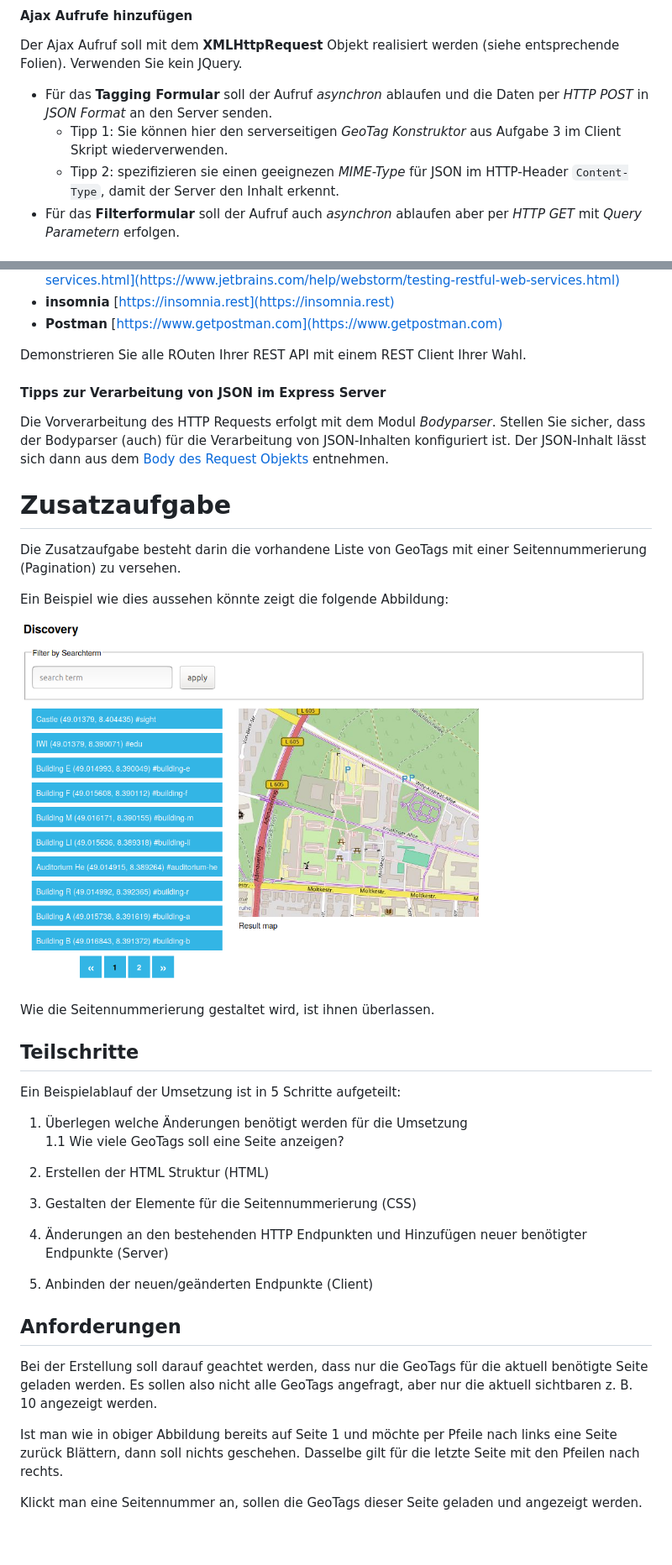
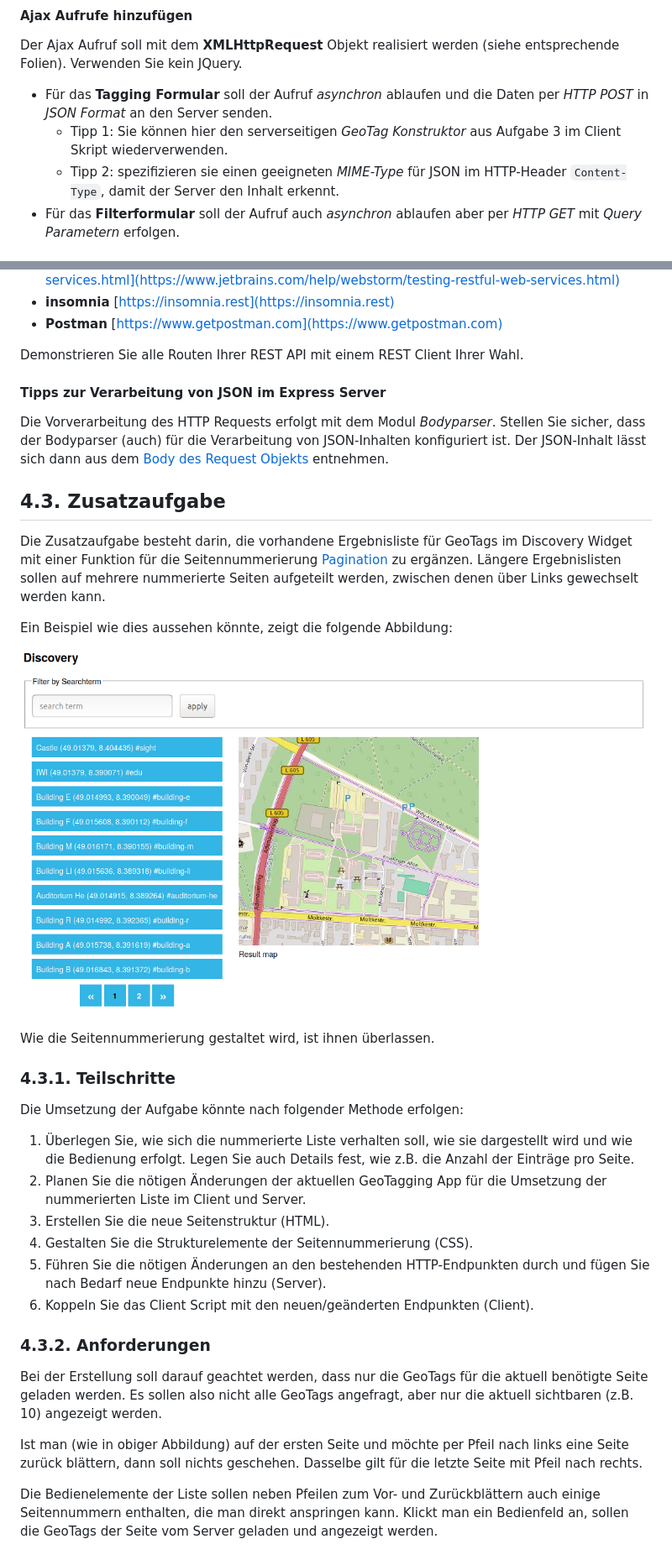
Before and after one commit to zirpins/vs1lab, a Markdown page: Aufgabe4/README.md, 2 parts joined by grey strips. Shown: that part at 84% size. Drawn GitHub-style.

Commit message:
Update a4

```diff
--- a/Aufgabe4/README.md
+++ b/Aufgabe4/README.md
@@ -68,7 +68,7 @@ entsprechende Folien). Verwenden Sie kein JQuery.
   *HTTP POST* in *JSON Format* an den Server senden.
   - Tipp 1: Sie können hier den serverseitigen *GeoTag Konstruktor* aus Aufgabe 3
     im Client Skript wiederverwenden.
-  - Tipp 2: spezifizieren sie einen geeignezen *MIME-Type* für JSON im
+  - Tipp 2: spezifizieren sie einen geeigneten *MIME-Type* für JSON im
     HTTP-Header `Content-Type`, damit der Server den Inhalt erkennt.
 - Für das **Filterformular** soll der Aufruf auch *asynchron* ablaufen aber per *HTTP
   GET* mit *Query Parametern* erfolgen.
@@ -129,7 +129,7 @@ verfügbar. Beliebte Beispiele sind:
 - **insomnia** [https://insomnia.rest](https://insomnia.rest)
 - **Postman** [https://www.getpostman.com](https://www.getpostman.com)
 
-Demonstrieren Sie alle ROuten Ihrer REST API mit einem REST Client Ihrer Wahl.
+Demonstrieren Sie alle Routen Ihrer REST API mit einem REST Client Ihrer Wahl.
 
 #### Tipps zur Verarbeitung von JSON im Express Server
 
@@ -138,29 +138,42 @@ Stellen Sie sicher, dass der Bodyparser (auch) für die Verarbeitung von
 JSON-Inhalten konfiguriert ist. Der JSON-Inhalt lässt sich dann aus dem [Body
 des Request Objekts](http://expressjs.com/de/4x/api.html#req.body) entnehmen.
 
-# Zusatzaufgabe
-Die Zusatzaufgabe besteht darin die vorhandene Liste von GeoTags mit einer Seitennummerierung (Pagination) zu versehen.
+## 4.3. Zusatzaufgabe
 
-Ein Beispiel wie dies aussehen könnte zeigt die folgende Abbildung:
+Die Zusatzaufgabe besteht darin, die vorhandene Ergebnisliste für GeoTags im
+Discovery Widget mit einer Funktion für die Seitennummerierung
+[Pagination](https://en.wikipedia.org/wiki/Pagination) zu ergänzen. Längere
+Ergebnislisten sollen auf mehrere nummerierte Seiten aufgeteilt werden, zwischen
+denen über Links gewechselt werden kann.
 
-![Screenshot](../gta-seitennummerierung.png)
+Ein Beispiel wie dies aussehen könnte, zeigt die folgende Abbildung:
+
+![Screenshot](../gta-pagination.png)
 
 Wie die Seitennummerierung gestaltet wird, ist ihnen überlassen.
 
-## Teilschritte
-Ein Beispielablauf der Umsetzung ist in 5 Schritte aufgeteilt:
-1. Überlegen welche Änderungen benötigt werden für die Umsetzung
-1.1 Wie viele GeoTags soll eine Seite anzeigen?
+### 4.3.1. Teilschritte
 
-2. Erstellen der HTML Struktur (HTML)
-3. Gestalten der Elemente für die Seitennummerierung (CSS)
-4. Änderungen an den bestehenden HTTP Endpunkten und Hinzufügen neuer benötigter Endpunkte (Server)
-5. Anbinden der neuen/geänderten Endpunkte (Client)
+Die Umsetzung der Aufgabe könnte nach folgender Methode erfolgen:
 
-## Anforderungen
-Bei der Erstellung soll darauf geachtet werden, dass nur die GeoTags für die aktuell benötigte Seite geladen werden.
-Es sollen also nicht alle GeoTags angefragt, aber nur die aktuell sichtbaren z. B. 10 angezeigt werden.
+1. Überlegen Sie, wie sich die nummerierte Liste verhalten soll, wie sie dargestellt wird und wie die Bedienung erfolgt. Legen Sie auch Details fest, wie z.B. die Anzahl der Einträge pro Seite.
+2. Planen Sie die nötigen Änderungen der aktuellen GeoTagging App für die Umsetzung der nummerierten Liste im Client und Server.
+3. Erstellen Sie die neue Seitenstruktur (HTML).
+4. Gestalten Sie die Strukturelemente der Seitennummerierung (CSS).
+5. Führen Sie die nötigen Änderungen an den bestehenden HTTP-Endpunkten durch und fügen Sie nach Bedarf neue Endpunkte hinzu (Server).
+6. Koppeln Sie das Client Script mit den neuen/geänderten Endpunkten (Client).
 
-Ist man wie in obiger Abbildung bereits auf Seite 1 und möchte per Pfeile nach links eine Seite zurück Blättern, dann soll nichts geschehen. Dasselbe gilt für die letzte Seite mit den Pfeilen nach rechts.
+### 4.3.2. Anforderungen
 
-Klickt man eine Seitennummer an, sollen die GeoTags dieser Seite geladen und angezeigt werden.
+Bei der Erstellung soll darauf geachtet werden, dass nur die GeoTags für die
+aktuell benötigte Seite geladen werden. Es sollen also nicht alle GeoTags
+angefragt, aber nur die aktuell sichtbaren (z.B. 10) angezeigt werden.
+
+Ist man (wie in obiger Abbildung) auf der ersten Seite und möchte per Pfeil nach
+links eine Seite zurück blättern, dann soll nichts geschehen. Dasselbe gilt für
+die letzte Seite mit Pfeil nach rechts.
+
+Die Bedienelemente der Liste sollen neben Pfeilen zum Vor- und Zurückblättern
+auch einige Seitennummern enthalten, die man direkt anspringen kann. Klickt man
+ein Bedienfeld an, sollen die GeoTags der Seite vom Server geladen und angezeigt
+werden.
```
Also changed, not shown: other parts of Aufgabe4/README.md (+6 -6 lines), gta-pagination.png (renamed from gta-seitennummerierung.png).
